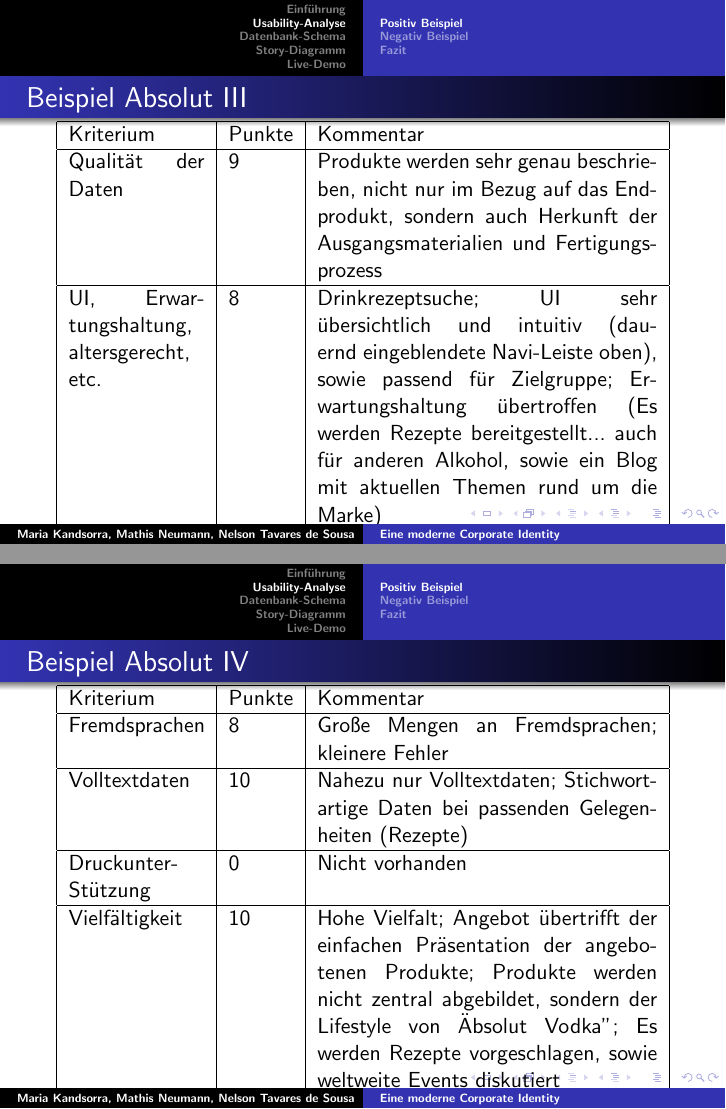
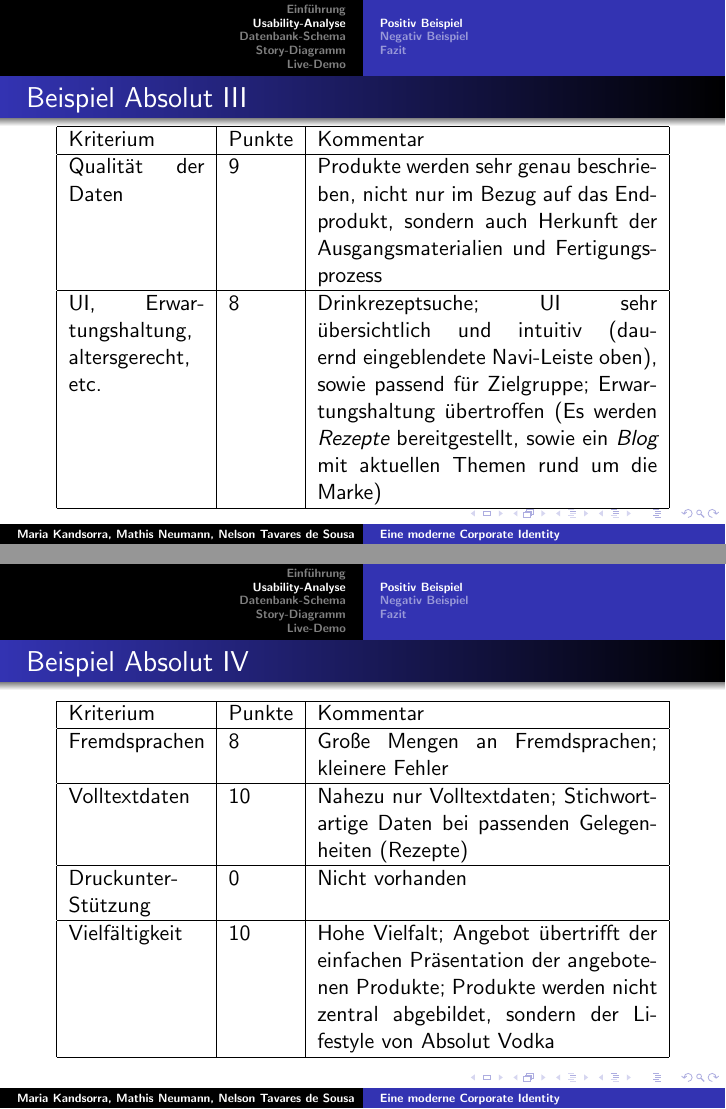
Before and after one commit to EyMaddis/Hipponade, LaTeX slides (praesi/praesi.tex, which reads praesi/usability-analyse/usability.tex): pages 10 and 11 of 21, joined at a grey line. Compiled offline with pdfLaTeX.

Commit message:
Kleinigkeiten geändert

```diff
--- a/praesi/usability-analyse/usability.tex
+++ b/praesi/usability-analyse/usability.tex
@@ -56,7 +56,7 @@
 	\hline
 	  Kriterium & Punkte & Kommentar \\ \hline
 	  Qualität der Daten & 9 & Produkte werden sehr genau beschrieben, nicht nur im Bezug auf das Endprodukt, sondern auch Herkunft der Ausgangsmaterialien und Fertigungsprozess \\ \hline
-	  UI, Erwartungshaltung, altersgerecht, etc. & 8 & Drinkrezeptsuche; UI sehr übersichtlich und intuitiv (dauernd eingeblendete Navi-Leiste oben), sowie passend für Zielgruppe; Erwartungshaltung übertroffen (Es werden Rezepte bereitgestellt... auch für anderen Alkohol, sowie ein Blog mit aktuellen Themen rund um die Marke) \\ \hline
+	  UI, Erwartungshaltung, altersgerecht, etc. & 8 & Drinkrezeptsuche; UI sehr übersichtlich und intuitiv (dauernd eingeblendete Navi-Leiste oben), sowie passend für Zielgruppe; Erwartungshaltung übertroffen (Es werden \emph{Rezepte} bereitgestellt, sowie ein \emph{Blog} mit aktuellen Themen rund um die Marke) \\ \hline
  	\end{tabular}
 \end{frame}
 
@@ -68,7 +68,7 @@
 	  Fremdsprachen & 8 & Große Mengen an Fremdsprachen; kleinere Fehler \\ \hline
 	  Volltextdaten & 10 & Nahezu nur Volltextdaten; Stichwortartige Daten bei passenden Gelegenheiten (Rezepte) \\ \hline
 	  Druckunter- Stützung & 0 & Nicht vorhanden \\ \hline
-	  Vielfältigkeit & 10 & Hohe Vielfalt; Angebot übertrifft der einfachen Präsentation der angebotenen Produkte; Produkte werden nicht zentral abgebildet, sondern der Lifestyle von "Absolut Vodka"; Es werden Rezepte vorgeschlagen, sowie weltweite Events diskutiert \\ \hline
+	  Vielfältigkeit & 10 & Hohe Vielfalt; Angebot übertrifft der einfachen Präsentation der angebotenen Produkte; Produkte werden nicht zentral abgebildet, sondern der Lifestyle von Absolut Vodka \\ \hline
  	\end{tabular}
 \end{frame}
 
```
Also changed, not shown: praesi/usability-analyse/usability.tex (4 more changed lines).
